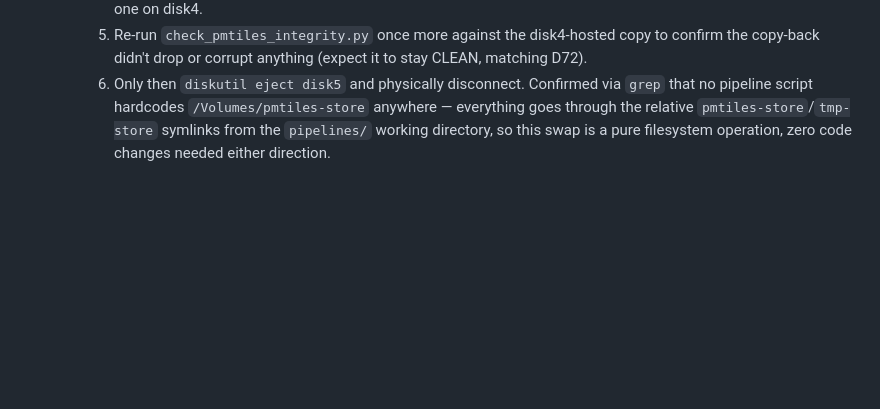
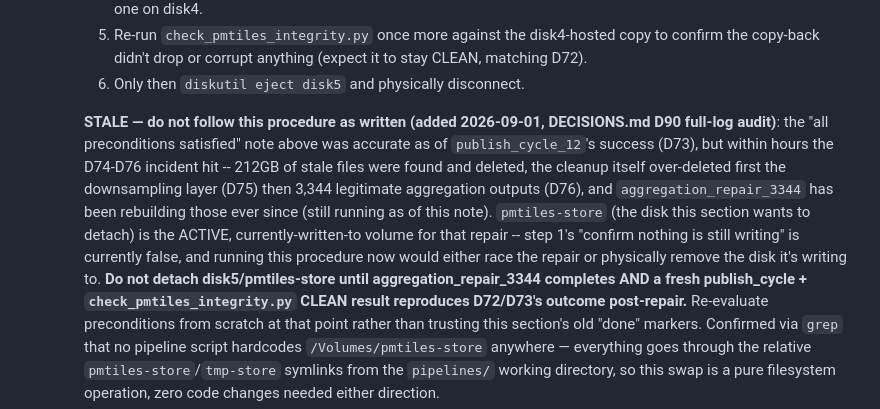
Before and after one commit to hfu/mapterhorn-japan-bridge, a Markdown page: PLAN.md, the part around the change. Rendered like a GitHub page; blank space fills up the shorter version.

Commit message:
D90: flag PLAN.md disk5-detach preconditions as stale post-D74-76

```diff
--- a/PLAN.md
+++ b/PLAN.md
@@ -198,6 +198,24 @@ the `gmldem2tif.rb` bug in the first place. Status as of this writing:
        disk4-hosted copy to confirm the copy-back didn't drop or
        corrupt anything (expect it to stay CLEAN, matching D72).
     6. Only then `diskutil eject disk5` and physically disconnect.
+
+    **STALE — do not follow this procedure as written (added 2026-09-01,
+    DECISIONS.md D90 full-log audit)**: the "all preconditions satisfied"
+    note above was accurate as of `publish_cycle_12`'s success (D73), but
+    within hours the D74-D76 incident hit -- 212GB of stale files were
+    found and deleted, the cleanup itself over-deleted first the
+    downsampling layer (D75) then 3,344 legitimate aggregation outputs
+    (D76), and `aggregation_repair_3344` has been rebuilding those ever
+    since (still running as of this note). `pmtiles-store` (the disk this
+    section wants to detach) is the ACTIVE, currently-written-to volume
+    for that repair -- step 1's "confirm nothing is still writing" is
+    currently false, and running this procedure now would either race the
+    repair or physically remove the disk it's writing to. **Do not detach
+    disk5/pmtiles-store until aggregation_repair_3344 completes AND a
+    fresh publish_cycle + `check_pmtiles_integrity.py` CLEAN result
+    reproduces D72/D73's outcome post-repair.** Re-evaluate preconditions
+    from scratch at that point rather than trusting this section's old
+    "done" markers.
     Confirmed via `grep` that no pipeline script hardcodes
     `/Volumes/pmtiles-store` anywhere — everything goes through the
     relative `pmtiles-store`/`tmp-store` symlinks from the `pipelines/`
```
